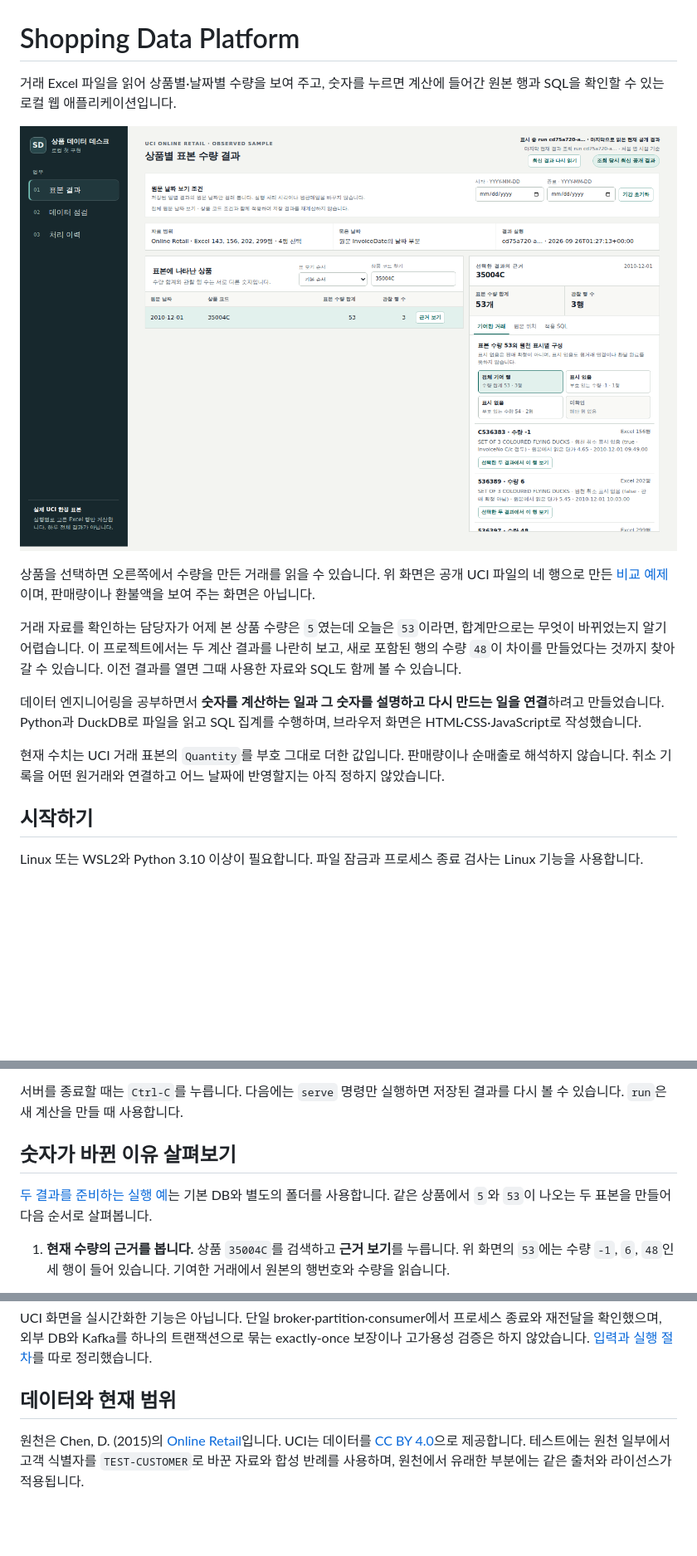
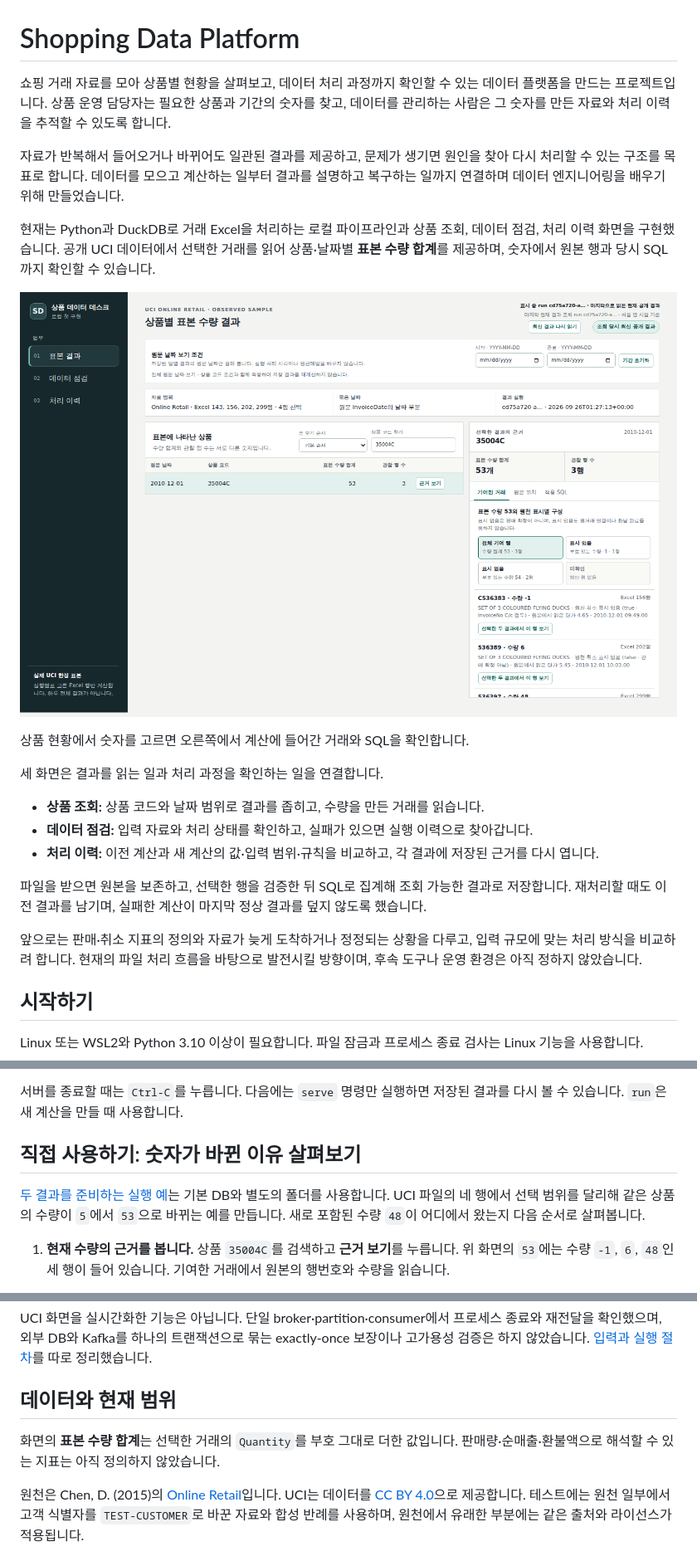
Before and after one commit to junhyun-dev/shopping-data-platform, a Markdown page: README.md, 3 parts joined by grey strips. Shown at 83% size. Rendered like a GitHub page; blank space fills up the shorter version.

Commit message:
Explain the platform purpose before the usage example

```diff
--- a/README.md
+++ b/README.md
@@ -1,16 +1,24 @@
 # Shopping Data Platform
 
-거래 Excel 파일을 읽어 상품별·날짜별 수량을 보여 주고, 숫자를 누르면 계산에 들어간 원본 행과 SQL을 확인할 수 있는 로컬 웹 애플리케이션입니다.
+쇼핑 거래 자료를 모아 상품별 현황을 살펴보고, 데이터 처리 과정까지 확인할 수 있는 데이터 플랫폼을 만드는 프로젝트입니다. 상품 운영 담당자는 필요한 상품과 기간의 숫자를 찾고, 데이터를 관리하는 사람은 그 숫자를 만든 자료와 처리 이력을 추적할 수 있도록 합니다.
 
-![상품 35004C의 표본 수량 53과 계산에 들어간 거래를 함께 보는 실제 화면](docs/images/quantity-overview.png)
+자료가 반복해서 들어오거나 바뀌어도 일관된 결과를 제공하고, 문제가 생기면 원인을 찾아 다시 처리할 수 있는 구조를 목표로 합니다. 데이터를 모으고 계산하는 일부터 결과를 설명하고 복구하는 일까지 연결하며 데이터 엔지니어링을 배우기 위해 만들었습니다.
 
-상품을 선택하면 오른쪽에서 수량을 만든 거래를 읽을 수 있습니다. 위 화면은 공개 UCI 파일의 네 행으로 만든 [비교 예제](#interactive-demo)이며, 판매량이나 환불액을 보여 주는 화면은 아닙니다.
+현재는 Python과 DuckDB로 거래 Excel을 처리하는 로컬 파이프라인과 상품 조회, 데이터 점검, 처리 이력 화면을 구현했습니다. 공개 UCI 데이터에서 선택한 거래를 읽어 상품·날짜별 **표본 수량 합계**를 제공하며, 숫자에서 원본 행과 당시 SQL까지 확인할 수 있습니다.
 
-거래 자료를 확인하는 담당자가 어제 본 상품 수량은 `5`였는데 오늘은 `53`이라면, 합계만으로는 무엇이 바뀌었는지 알기 어렵습니다. 이 프로젝트에서는 두 계산 결과를 나란히 보고, 새로 포함된 행의 수량 `48`이 차이를 만들었다는 것까지 찾아갈 수 있습니다. 이전 결과를 열면 그때 사용한 자료와 SQL도 함께 볼 수 있습니다.
+![상품별 표본 수량과 선택한 상품의 계산 근거를 함께 보여 주는 화면](docs/images/quantity-overview.png)
 
-데이터 엔지니어링을 공부하면서 **숫자를 계산하는 일과 그 숫자를 설명하고 다시 만드는 일을 연결**하려고 만들었습니다. Python과 DuckDB로 파일을 읽고 SQL 집계를 수행하며, 브라우저 화면은 HTML·CSS·JavaScript로 작성했습니다.
+상품 현황에서 숫자를 고르면 오른쪽에서 계산에 들어간 거래와 SQL을 확인합니다.
 
-현재 수치는 UCI 거래 표본의 `Quantity`를 부호 그대로 더한 값입니다. 판매량이나 순매출로 해석하지 않습니다. 취소 기록을 어떤 원거래와 연결하고 어느 날짜에 반영할지는 아직 정하지 않았습니다.
+세 화면은 결과를 읽는 일과 처리 과정을 확인하는 일을 연결합니다.
+
+- **상품 조회:** 상품 코드와 날짜 범위로 결과를 좁히고, 수량을 만든 거래를 읽습니다.
+- **데이터 점검:** 입력 자료와 처리 상태를 확인하고, 실패가 있으면 실행 이력으로 찾아갑니다.
+- **처리 이력:** 이전 계산과 새 계산의 값·입력 범위·규칙을 비교하고, 각 결과에 저장된 근거를 다시 엽니다.
+
+파일을 받으면 원본을 보존하고, 선택한 행을 검증한 뒤 SQL로 집계해 조회 가능한 결과로 저장합니다. 재처리할 때도 이전 결과를 남기며, 실패한 계산이 마지막 정상 결과를 덮지 않도록 했습니다.
+
+앞으로는 판매·취소 지표의 정의와 자료가 늦게 도착하거나 정정되는 상황을 다루고, 입력 규모에 맞는 처리 방식을 비교하려 합니다. 현재의 파일 처리 흐름을 바탕으로 발전시킬 방향이며, 후속 도구나 운영 환경은 아직 정하지 않았습니다.
 
 <a id="실행"></a>
 ## 시작하기
@@ -39,10 +47,10 @@ python -m shopping_data serve
 
 서버를 종료할 때는 `Ctrl-C`를 누릅니다. 다음에는 `serve` 명령만 실행하면 저장된 결과를 다시 볼 수 있습니다. `run`은 새 계산을 만들 때 사용합니다.
 
-<a id="interactive-demo"></a><a id="실제-5--53-비교를-처음-준비하고-다시-열기"></a><a id="기존-실행-결과를-브라우저에서-비교하기"></a><a id="상품-결과에서-원천-표시별-기여-행-읽기"></a>
-## 숫자가 바뀐 이유 살펴보기
+<a id="interactive-demo"></a><a id="숫자가-바뀐-이유-살펴보기"></a><a id="실제-5--53-비교를-처음-준비하고-다시-열기"></a><a id="기존-실행-결과를-브라우저에서-비교하기"></a><a id="상품-결과에서-원천-표시별-기여-행-읽기"></a>
+## 직접 사용하기: 숫자가 바뀐 이유 살펴보기
 
-[두 결과를 준비하는 실행 예](docs/guide.md#comparison-demo)는 기본 DB와 별도의 폴더를 사용합니다. 같은 상품에서 `5`와 `53`이 나오는 두 표본을 만들어 다음 순서로 살펴봅니다.
+[두 결과를 준비하는 실행 예](docs/guide.md#comparison-demo)는 기본 DB와 별도의 폴더를 사용합니다. UCI 파일의 네 행에서 선택 범위를 달리해 같은 상품의 수량이 `5`에서 `53`으로 바뀌는 예를 만듭니다. 새로 포함된 수량 `48`이 어디에서 왔는지 다음 순서로 살펴봅니다.
 
 1. **현재 수량의 근거를 봅니다.** 상품 `35004C`를 검색하고 **근거 보기**를 누릅니다. 위 화면의 `53`에는 수량 `-1`, `6`, `48`인 세 행이 들어 있습니다. 기여한 거래에서 원본의 행번호와 수량을 읽습니다.
 
@@ -116,6 +124,8 @@ UCI 화면을 실시간화한 기능은 아닙니다. 단일 broker·partition·
 <a id="같은-음수-수량을-원천-표시별로-관찰하기"></a><a id="같은-c표시-음수의-날짜는-어디에-둘까"></a><a id="아직-구현하지-않은-것"></a><a id="데이터-출처와-공개-범위"></a>
 ## 데이터와 현재 범위
 
+화면의 **표본 수량 합계**는 선택한 거래의 `Quantity`를 부호 그대로 더한 값입니다. 판매량·순매출·환불액으로 해석할 수 있는 지표는 아직 정의하지 않았습니다.
+
 원천은 Chen, D. (2015)의 [Online Retail](https://doi.org/10.24432/C5BW33)입니다. UCI는 데이터를 [CC BY 4.0](https://creativecommons.org/licenses/by/4.0/)으로 제공합니다. 테스트에는 원천 일부에서 고객 식별자를 `TEST-CUSTOMER`로 바꾼 자료와 합성 반례를 사용하며, 원천에서 유래한 부분에는 같은 출처와 라이선스가 적용됩니다.
 
 로컬 원본과 DB에는 `CustomerID`가 남을 수 있지만 결과 JSON과 화면에는 제공하지 않습니다. 원본 Excel, DB, 실행 결과, 인증 정보와 회사 자료는 공개 저장소에서 제외합니다. 프로젝트 **코드의 재사용 라이선스는 아직 지정하지 않았습니다.**
```
